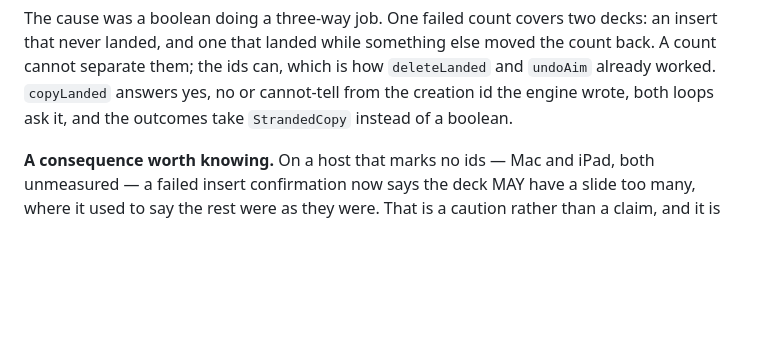
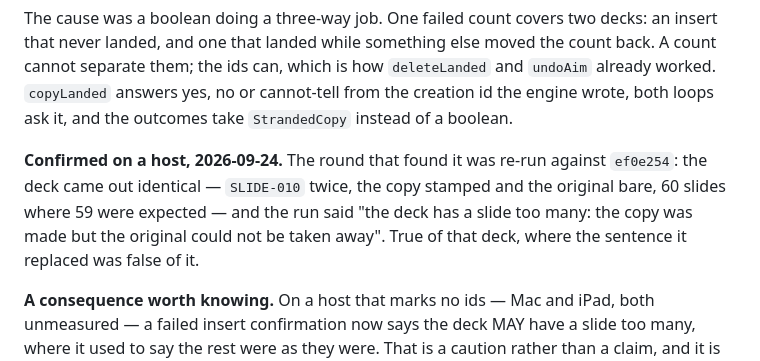
Before and after one commit to dannbleeker/SSF-Slide-Elements, a Markdown page: docs/BACKLOG.md, the part around the change. GitHub-like rendering; blank space fills up the shorter version.

```diff
--- a/docs/BACKLOG.md
+++ b/docs/BACKLOG.md
@@ -83,6 +83,12 @@ moved the count back. A count cannot separate them; the ids can, which is how
 `deleteLanded` and `undoAim` already worked. `copyLanded` answers yes, no or
 cannot-tell from the creation id the engine wrote, both loops ask it, and the
 outcomes take `StrandedCopy` instead of a boolean.
+
+**Confirmed on a host, 2026-09-24.** The round that found it was re-run against
+`ef0e254`: the deck came out identical — `SLIDE-010` twice, the copy stamped
+and the original bare, 60 slides where 59 were expected — and the run said "the
+deck has a slide too many: the copy was made but the original could not be taken
+away". True of that deck, where the sentence it replaced was false of it.
 
 **A consequence worth knowing.** On a host that marks no ids — Mac and iPad,
 both unmeasured — a failed insert confirmation now says the deck MAY have a
```
Also changed, not shown: docs/DESIGN.md (+29 -0 lines).
